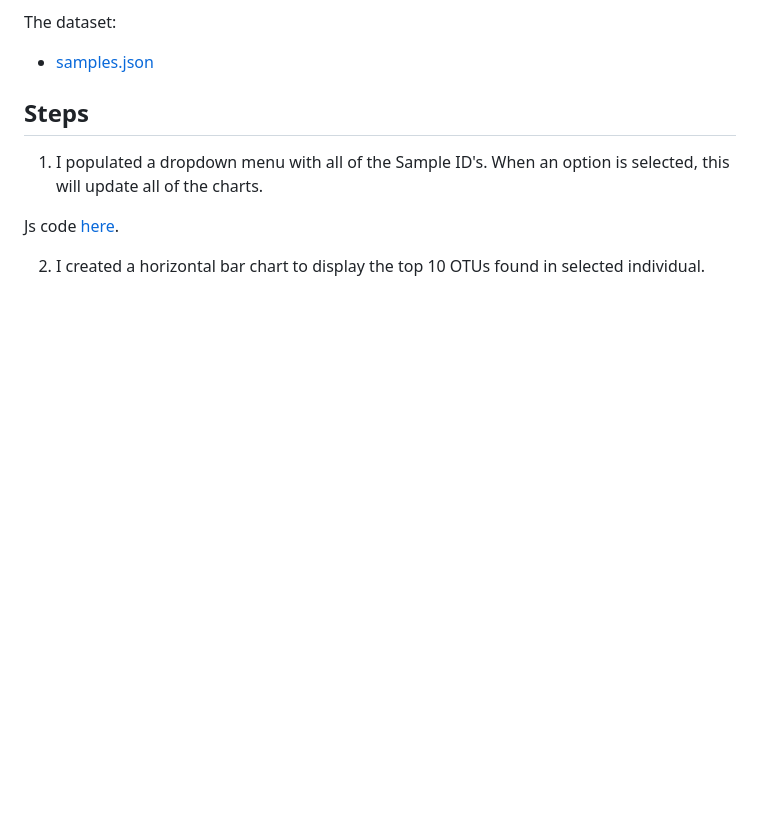
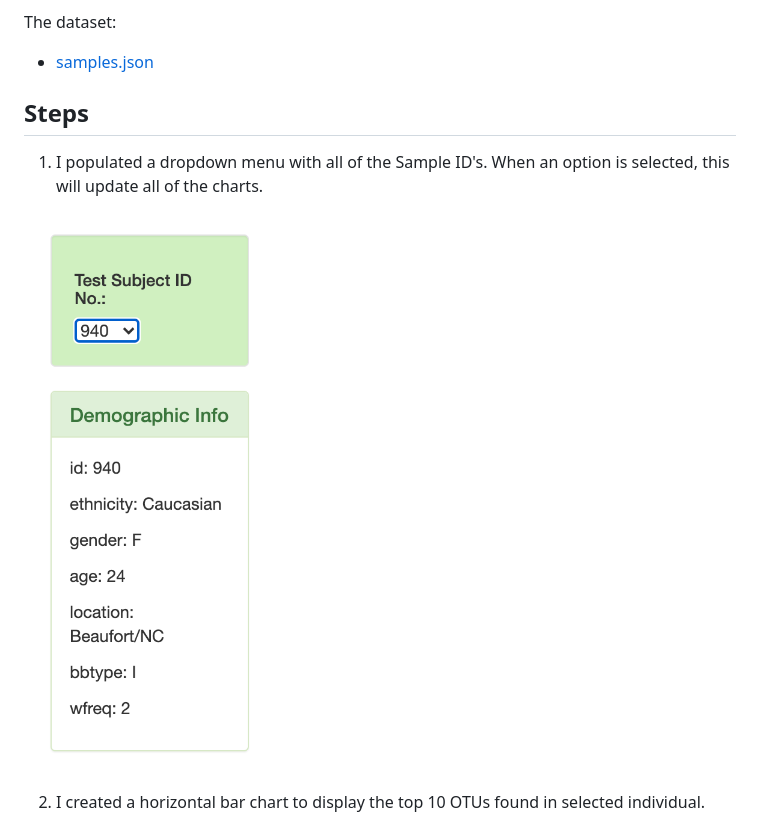
Before and after one commit to celeste1030/plotly-challenge, a Markdown page: README.md, the part around the change. Rendered like a GitHub page; pictures changed too: Charts/drop.png (added); blank space fills up the shorter version.

Commit message:
adding dropdown

```diff
--- a/README.md
+++ b/README.md
@@ -24,7 +24,7 @@ The dataset:
 
 1. I populated a dropdown menu with all of the Sample ID's. When an option is selected, this will update all of the charts.
 
-Js code [here](static/js/app.js).
+![dropdown](Charts/drop.png)
 
 2. I created a horizontal bar chart to display the top 10 OTUs found in selected individual.
 
```
